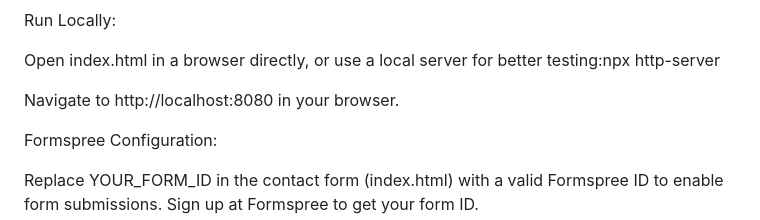
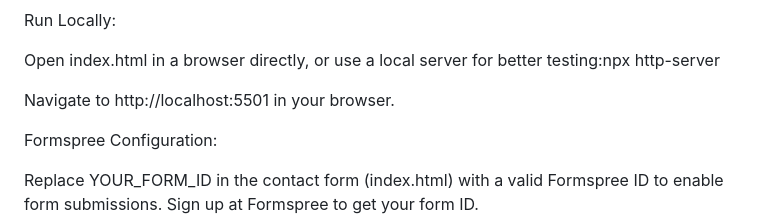
Before and after one commit to Letlhogonolo-Kgatshe/SAFE, a Markdown page: src/README.md, the part around the change. Rendered like a GitHub page.

Commit message:
Update local server port in README.md from 8080 to 5501

```diff
--- a/src/README.md
+++ b/src/README.md
@@ -46,7 +46,7 @@ Run Locally:
 Open index.html in a browser directly, or use a local server for better testing:npx http-server
 
 
-Navigate to http://localhost:8080 in your browser.
+Navigate to http://localhost:5501 in your browser.
 
 
 Formspree Configuration:
```
